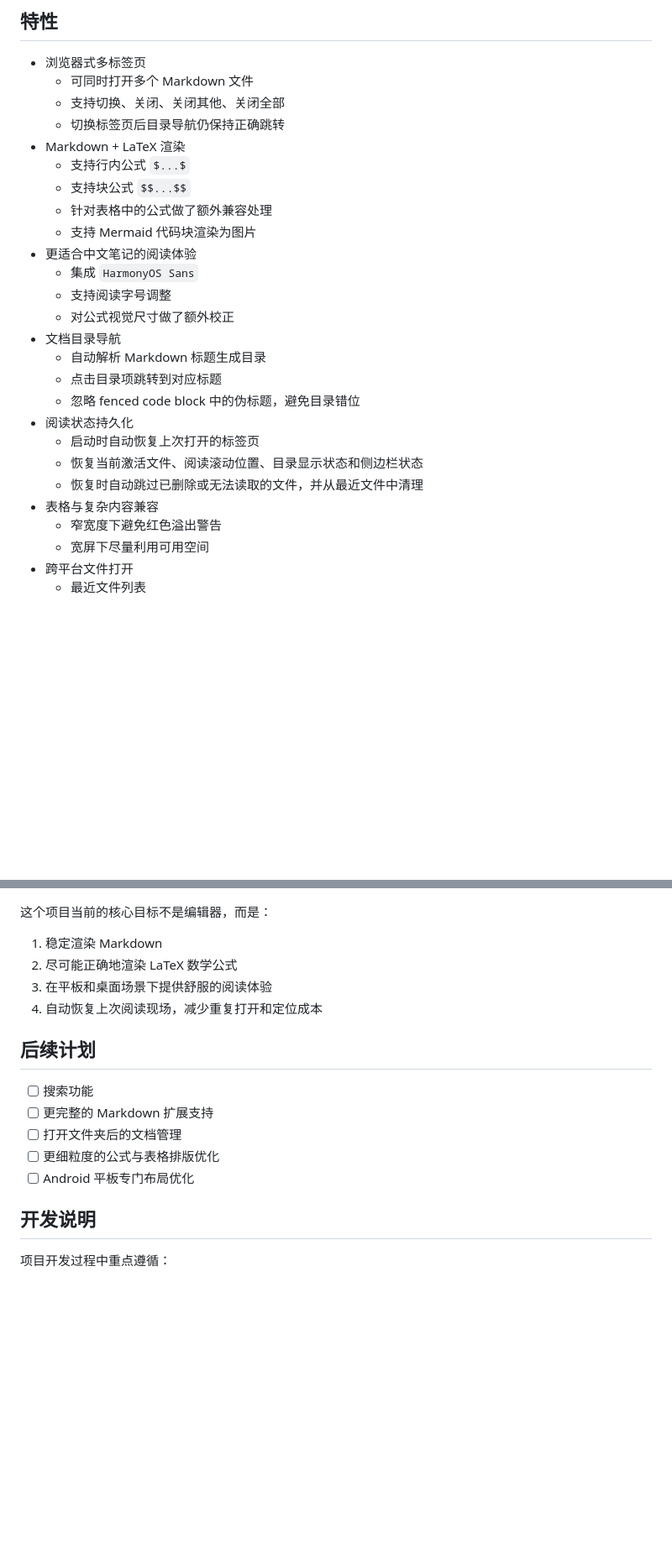
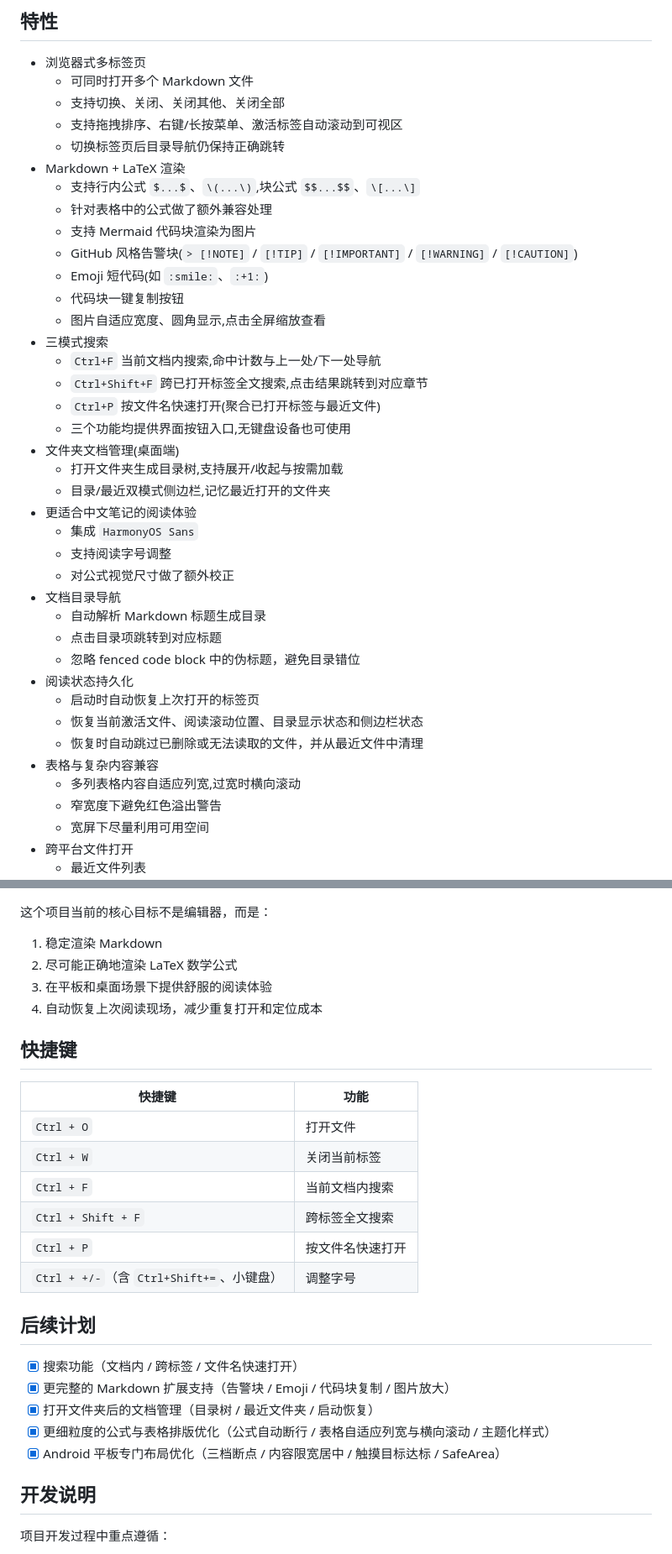
Before and after one commit to MiYuyuyuyu/markdowner, a Markdown page: README.md, 2 parts joined by grey strips. Shown at 84% size. Drawn GitHub-style; blank space fills up the shorter version.

Commit message:
docs: README 更新——五项后续计划完成,补充新功能与快捷键说明

```diff
--- a/README.md
+++ b/README.md
@@ -13,12 +13,24 @@
 - 浏览器式多标签页
   - 可同时打开多个 Markdown 文件
   - 支持切换、关闭、关闭其他、关闭全部
+  - 支持拖拽排序、右键/长按菜单、激活标签自动滚动到可视区
   - 切换标签页后目录导航仍保持正确跳转
 - Markdown + LaTeX 渲染
-  - 支持行内公式 `$...$`
-  - 支持块公式 `$$...$$`
+  - 支持行内公式 `$...$`、`\(...\)`,块公式 `$$...$$`、`\[...\]`
   - 针对表格中的公式做了额外兼容处理
   - 支持 Mermaid 代码块渲染为图片
+  - GitHub 风格告警块(`> [!NOTE]` / `[!TIP]` / `[!IMPORTANT]` / `[!WARNING]` / `[!CAUTION]`)
+  - Emoji 短代码(如 `:smile:`、`:+1:`)
+  - 代码块一键复制按钮
+  - 图片自适应宽度、圆角显示,点击全屏缩放查看
+- 三模式搜索
+  - `Ctrl+F` 当前文档内搜索,命中计数与上一处/下一处导航
+  - `Ctrl+Shift+F` 跨已打开标签全文搜索,点击结果跳转到对应章节
+  - `Ctrl+P` 按文件名快速打开(聚合已打开标签与最近文件)
+  - 三个功能均提供界面按钮入口,无键盘设备也可使用
+- 文件夹文档管理(桌面端)
+  - 打开文件夹生成目录树,支持展开/收起与按需加载
+  - 目录/最近双模式侧边栏,记忆最近打开的文件夹
 - 更适合中文笔记的阅读体验
   - 集成 `HarmonyOS Sans`
   - 支持阅读字号调整
@@ -32,6 +44,7 @@
   - 恢复当前激活文件、阅读滚动位置、目录显示状态和侧边栏状态
   - 恢复时自动跳过已删除或无法读取的文件，并从最近文件中清理
 - 表格与复杂内容兼容
+  - 多列表格内容自适应列宽,过宽时横向滚动
   - 窄宽度下避免红色溢出警告
   - 宽屏下尽量利用可用空间
 - 跨平台文件打开
@@ -199,13 +212,24 @@ test/
 3. 在平板和桌面场景下提供舒服的阅读体验
 4. 自动恢复上次阅读现场，减少重复打开和定位成本
 
+## 快捷键
+
+| 快捷键 | 功能 |
+|--------|------|
+| `Ctrl + O` | 打开文件 |
+| `Ctrl + W` | 关闭当前标签 |
+| `Ctrl + F` | 当前文档内搜索 |
+| `Ctrl + Shift + F` | 跨标签全文搜索 |
+| `Ctrl + P` | 按文件名快速打开 |
+| `Ctrl + +/-`（含 `Ctrl+Shift+=`、小键盘） | 调整字号 |
+
 ## 后续计划
 
-- [ ] 搜索功能
-- [ ] 更完整的 Markdown 扩展支持
-- [ ] 打开文件夹后的文档管理
-- [ ] 更细粒度的公式与表格排版优化
-- [ ] Android 平板专门布局优化
+- [x] 搜索功能（文档内 / 跨标签 / 文件名快速打开）
+- [x] 更完整的 Markdown 扩展支持（告警块 / Emoji / 代码块复制 / 图片放大）
+- [x] 打开文件夹后的文档管理（目录树 / 最近文件夹 / 启动恢复）
+- [x] 更细粒度的公式与表格排版优化（公式自动断行 / 表格自适应列宽与横向滚动 / 主题化样式）
+- [x] Android 平板专门布局优化（三档断点 / 内容限宽居中 / 触摸目标达标 / SafeArea）
 
 ## 开发说明
 
```
